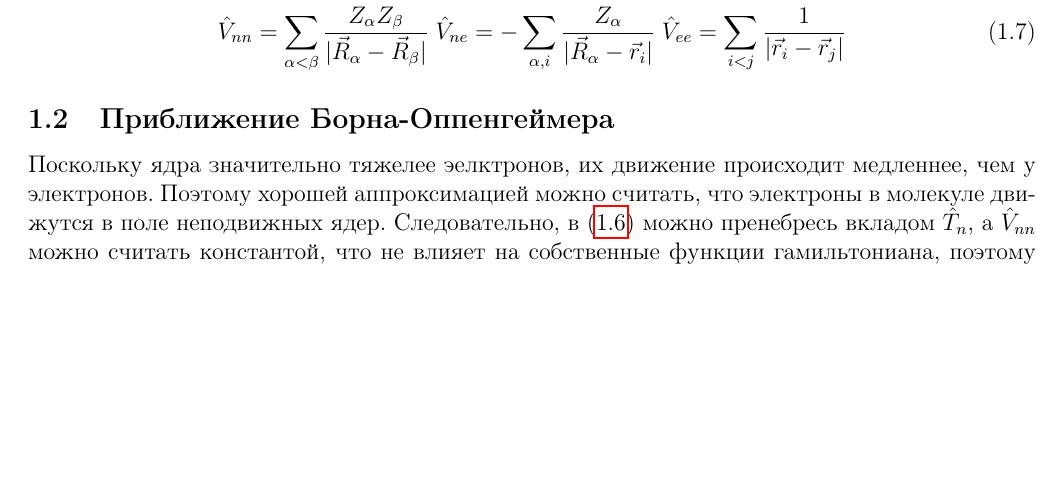
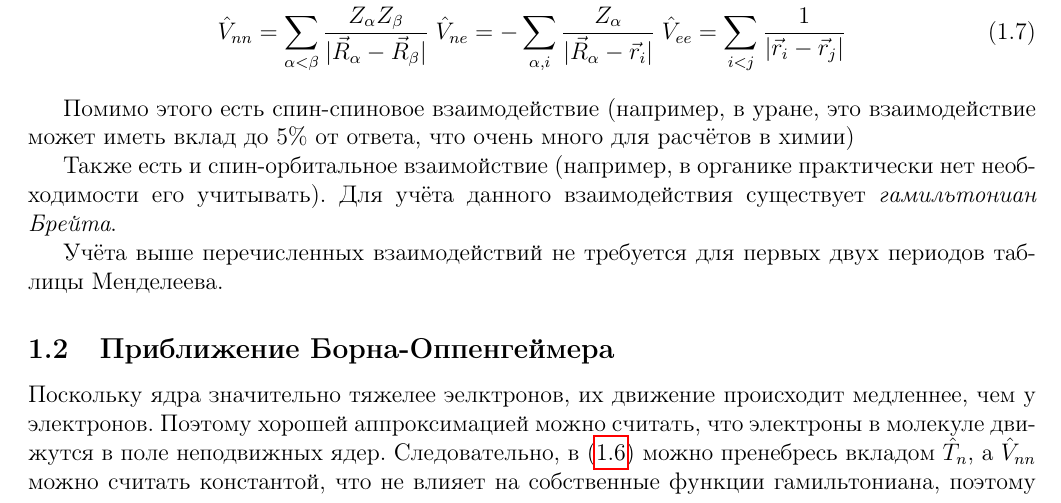
Before and after one commit to Masvelll/quantchem2025, a LaTeX document (quantchem.tex): part of page 2 of 4, cut so that both start at the same text, the shorter picture padded with empty space. Compiled offline with pdfLaTeX.

Commit message:
Added other interactions info

```diff
--- a/quantchem.tex
+++ b/quantchem.tex
@@ -90,6 +90,12 @@ graphics, geometry}
 \hat{V}_{ne} = - \sum_{\alpha, i} \frac{Z_\alpha}{|\vec{R}_\alpha - \vec{r}_i|} \;
 \hat{V}_{ee} = \sum_{i < j} \frac{1}{|\vec{r}_i - \vec{r}_j|}
 \end{gather}
+
+Помимо этого есть спин-спиновое взаимодействие (например, в уране, это взаимодействие может иметь вклад до \(5 \%\) от ответа, что очень много для расчётов в химии)
+
+Также есть и спин-орбитальное взаимойствие (например, в органике практически нет необходимости его учитывать). Для учёта данного взаимодействия существует \textit{гамильтониан Брейта}.
+
+Учёта выше перечисленных взаимодействий не требуется для первых двух периодов таблицы Менделеева.
 
 \subsection{Приближение Борна-Оппенгеймера}
 
```
Also changed, not shown: quantchem.pdf.
